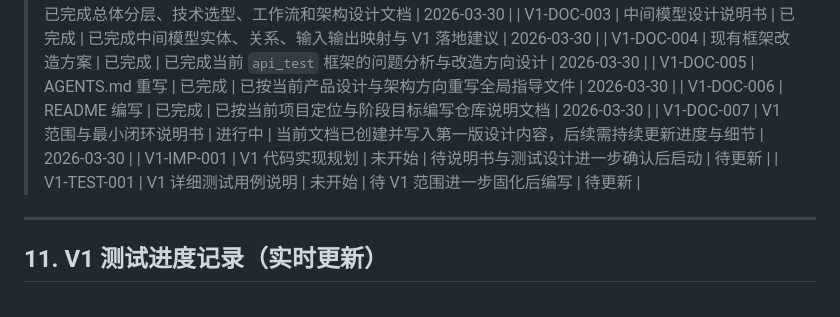
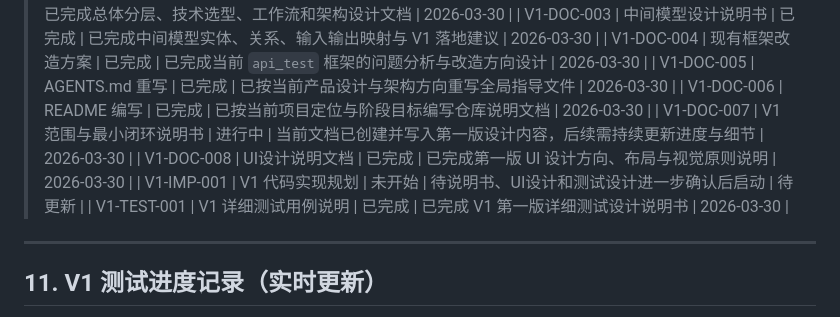
Before and after one commit to buer2233/api-test-platform, a Markdown page: product_document/阶段文档/V1范围与最小闭环说明书.md, the part around the change. Rendered like a GitHub page.

```diff
--- a/product_document/阶段文档/V1范围与最小闭环说明书.md
+++ b/product_document/阶段文档/V1范围与最小闭环说明书.md
@@ -247,8 +247,9 @@ V1 阶段所有说明书、设计项和实现项，必须有对应测试与验
 | V1-DOC-005 | AGENTS.md 重写 | 已完成 | 已按当前产品设计与架构方向重写全局指导文件 | 2026-03-30 |
 | V1-DOC-006 | README 编写 | 已完成 | 已按当前项目定位与阶段目标编写仓库说明文档 | 2026-03-30 |
 | V1-DOC-007 | V1 范围与最小闭环说明书 | 进行中 | 当前文档已创建并写入第一版设计内容，后续需持续更新进度与细节 | 2026-03-30 |
-| V1-IMP-001 | V1 代码实现规划 | 未开始 | 待说明书与测试设计进一步确认后启动 | 待更新 |
-| V1-TEST-001 | V1 详细测试用例说明 | 未开始 | 待 V1 范围进一步固化后编写 | 待更新 |
+| V1-DOC-008 | UI设计说明文档 | 已完成 | 已完成第一版 UI 设计方向、布局与视觉原则说明 | 2026-03-30 |
+| V1-IMP-001 | V1 代码实现规划 | 未开始 | 待说明书、UI设计和测试设计进一步确认后启动 | 待更新 |
+| V1-TEST-001 | V1 详细测试用例说明 | 已完成 | 已完成 V1 第一版详细测试设计说明书 | 2026-03-30 |
 ---
 ## 11. V1 测试进度记录（实时更新）
 > 说明：本节从现在开始作为 V1 阶段的测试设计与测试执行进度记录区，后续每次推进都应更新。
```
Also changed, not shown: AGENTS.md (+45 -4 lines), README.md (+1 -0 lines).
